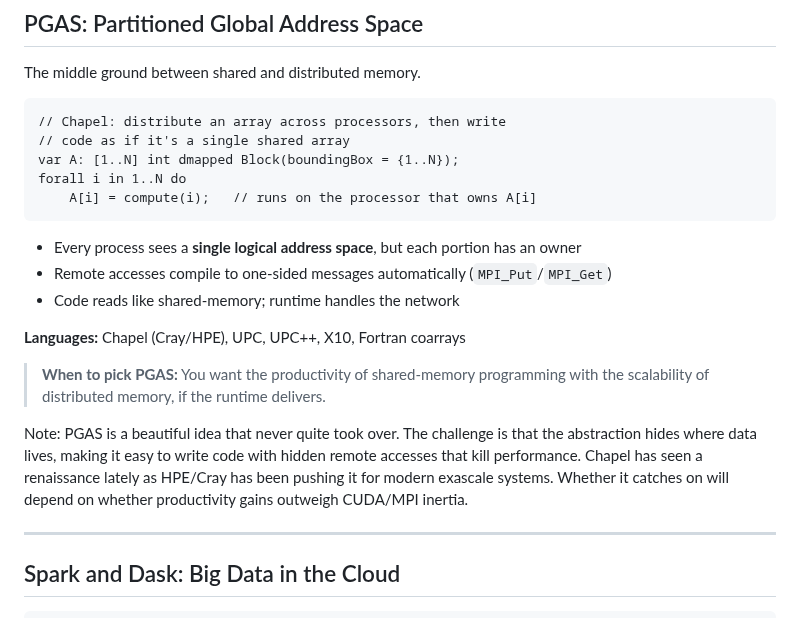
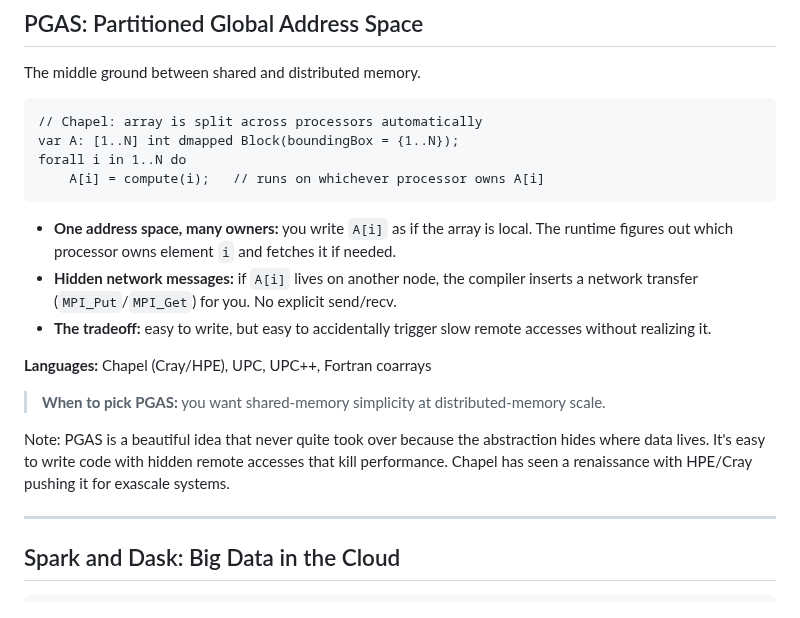
Before and after one commit to aaarrmiinnn/GW-ECE6125-parallel-computer-architecture, a Markdown page: lectures/08-parallel-programming-02/slides.md, the part around the change. GitHub-like rendering.

Commit message:
Rewrite PGAS bullets for intuition: one address space, hidden messages, and the tradeoff of accidental remote accesses.
Co-Authored-By: Claude Sonnet 4.6 <noreply@anthropic.com>

````diff
--- a/lectures/08-parallel-programming-02/slides.md
+++ b/lectures/08-parallel-programming-02/slides.md
@@ -675,22 +675,21 @@ Note: We'll cover GPU architecture in depth in Lecture 9. For now, the key menta
 The middle ground between shared and distributed memory.
 
 ```chapel
-// Chapel: distribute an array across processors, then write
-// code as if it's a single shared array
+// Chapel: array is split across processors automatically
 var A: [1..N] int dmapped Block(boundingBox = {1..N});
 forall i in 1..N do
-    A[i] = compute(i);   // runs on the processor that owns A[i]
+    A[i] = compute(i);   // runs on whichever processor owns A[i]
 ```
 
-- Every process sees a **single logical address space**, but each portion has an owner
-- Remote accesses compile to one-sided messages automatically (`MPI_Put`/`MPI_Get`)
-- Code reads like shared-memory; runtime handles the network
+- **One address space, many owners:** you write `A[i]` as if the array is local. The runtime figures out which processor owns element `i` and fetches it if needed.
+- **Hidden network messages:** if `A[i]` lives on another node, the compiler inserts a network transfer (`MPI_Put`/`MPI_Get`) for you. No explicit send/recv.
+- **The tradeoff:** easy to write, but easy to accidentally trigger slow remote accesses without realizing it.
 
-**Languages:** Chapel (Cray/HPE), UPC, UPC++, X10, Fortran coarrays
+**Languages:** Chapel (Cray/HPE), UPC, UPC++, Fortran coarrays
 
-> **When to pick PGAS:** You want the productivity of shared-memory programming with the scalability of distributed memory, if the runtime delivers.
+> **When to pick PGAS:** you want shared-memory simplicity at distributed-memory scale.
 
-Note: PGAS is a beautiful idea that never quite took over. The challenge is that the abstraction hides where data lives, making it easy to write code with hidden remote accesses that kill performance. Chapel has seen a renaissance lately as HPE/Cray has been pushing it for modern exascale systems. Whether it catches on will depend on whether productivity gains outweigh CUDA/MPI inertia.
+Note: PGAS is a beautiful idea that never quite took over because the abstraction hides where data lives. It's easy to write code with hidden remote accesses that kill performance. Chapel has seen a renaissance with HPE/Cray pushing it for exascale systems.
 
 ---
 
````
